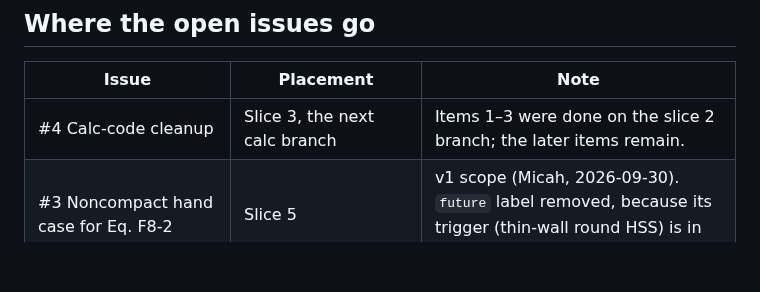
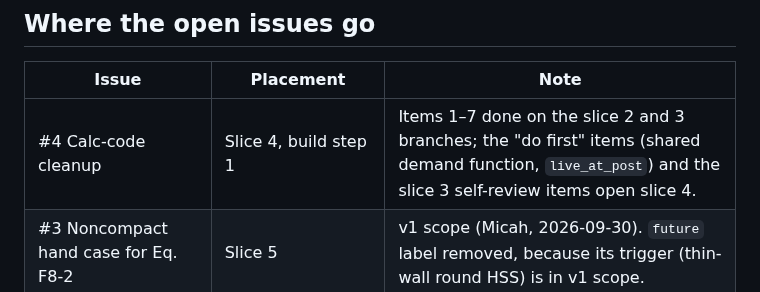
Before and after one commit to mensingmicah/handrail-designer, a Markdown page: docs/ROADMAP.md, the part around the change. Drawn GitHub-style; blank space fills up the shorter version.

Commit message:
Roadmap: issue #4 placed in slice 4, build step 1
Co-Authored-By: Claude Opus 5.5 <noreply@anthropic.com>

```diff
--- a/docs/ROADMAP.md
+++ b/docs/ROADMAP.md
@@ -421,7 +421,7 @@ unless a real problem forces a change (ADR 0006).
 
 | Issue | Placement | Note |
 | --- | --- | --- |
-| #4 Calc-code cleanup | Slice 3, the next calc branch | Items 1–3 were done on the slice 2 branch; the later items remain. |
+| #4 Calc-code cleanup | Slice 4, build step 1 | Items 1–7 done on the slice 2 and 3 branches; the "do first" items (shared demand function, `live_at_post`) and the slice 3 self-review items open slice 4. |
 | #3 Noncompact hand case for Eq. F8-2 | Slice 5 | v1 scope (Micah, 2026-09-30). `future` label removed, because its trigger (thin-wall round HSS) is in v1 scope. |
 | #13 Questions 5–10: citations and package length | Slice 9, layout pass before the release review | Deferred by Micah, 2026-10-04. |
 | #1 Display-unit settings | After v1 | Matches its `future` label and scope.md. |
```
